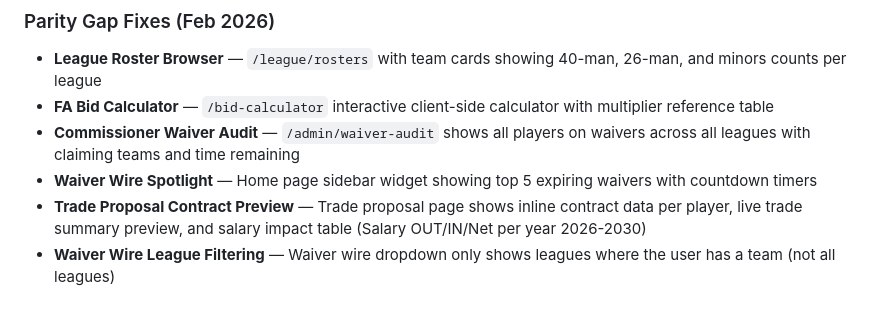
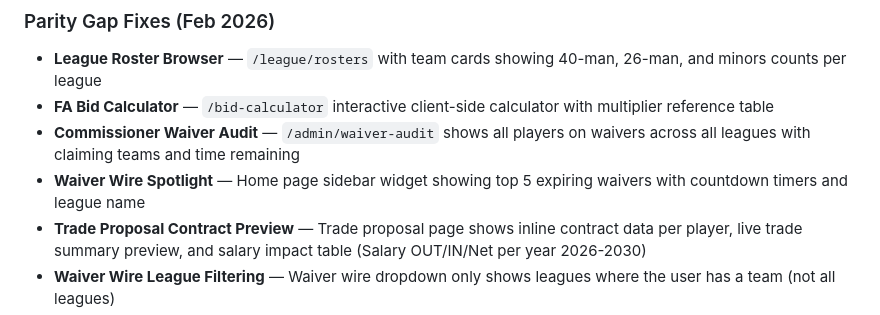
Before and after one commit to dwes123/FODS-GO, a Markdown page: CLAUDE.md, the part around the change. Drawn GitHub-style.

Commit message:
Update CLAUDE.md with waiver spotlight league name
Co-Authored-By: Claude Opus 4.6 <noreply@anthropic.com>

```diff
--- a/CLAUDE.md
+++ b/CLAUDE.md
@@ -209,7 +209,7 @@ Rosters, free agency/bidding, trades, waivers, arbitration, team options, financ
 - **League Roster Browser** — `/league/rosters` with team cards showing 40-man, 26-man, and minors counts per league
 - **FA Bid Calculator** — `/bid-calculator` interactive client-side calculator with multiplier reference table
 - **Commissioner Waiver Audit** — `/admin/waiver-audit` shows all players on waivers across all leagues with claiming teams and time remaining
-- **Waiver Wire Spotlight** — Home page sidebar widget showing top 5 expiring waivers with countdown timers
+- **Waiver Wire Spotlight** — Home page sidebar widget showing top 5 expiring waivers with countdown timers and league name
 - **Trade Proposal Contract Preview** — Trade proposal page shows inline contract data per player, live trade summary preview, and salary impact table (Salary OUT/IN/Net per year 2026-2030)
 - **Waiver Wire League Filtering** — Waiver wire dropdown only shows leagues where the user has a team (not all leagues)
 - **Roster Actions Column** — Moved to left of player name on roster page for better UX
```
